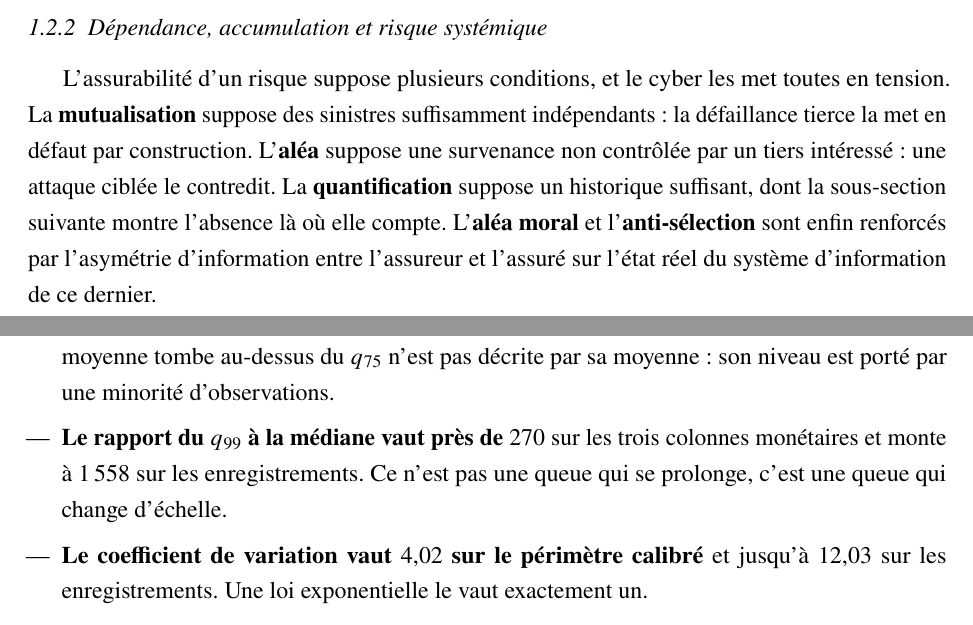
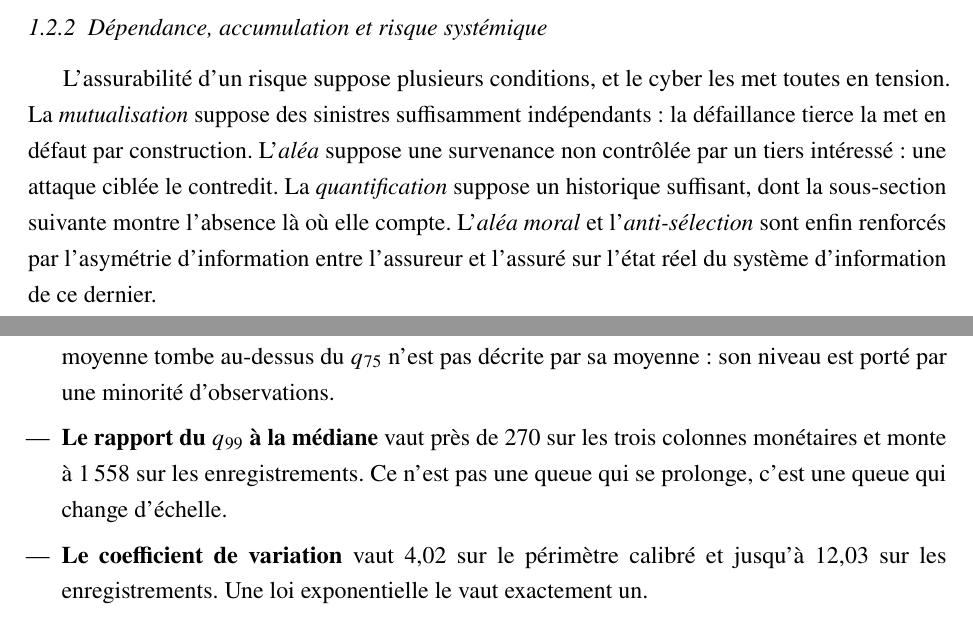
Before and after one commit to kelian19/M-moire-, a LaTeX thesis (exploratory/memoire_cascade/main_ensae.tex, which reads exploratory/memoire_cascade/chapitres/02b_cadre_cyber_dora.tex, exploratory/memoire_cascade/chapitres/05_donnees_limites.tex): two parts of pages 27 and 60 of 194, joined at a grey line, cut so that both start at the same text. Compiled offline with pdfLaTeX.

Commit message:
Les notes de synthese passent sous harnais, et cinq gras de prose corriges
LE DEFAUT LE PLUS SERIEUX DE LA SESSION, ET IL ETAIT INVISIBLE DANS LE TAUX. Les
deux notes de synthese portaient une declaration HARNAIS-HORS-SECTION au motif
qu'elles reprennent des grandeurs verifiees ailleurs. L'argument est juste sur le
fond et faux comme protection : le fichier n'a que deux \chapter*, donc la
declaration avalait ses 122 lignes chiffrees d'un coup, chiffre de tete compris
(6 049, 20 188, 3,34, 14 139). C'est la faille exacte qui avait laisse passer un
intervalle faux dans le deck du 7 aout, et elle portait cette fois sur la PREMIERE
chose que le jury lit.

Les notes citent desormais leurs scripts comme n'importe quelle section :
112 nombres sous controle, 112 confirmes. Onze scripts cites (28, 30, 43, 48, 63,
67, 68, 74, 91, 92, 95), dont le 28 retrouve pour le seul nombre qui resistait,
les 10 591 incidents de la base VERIS. Verification faite a la main que la phrase
dit vrai : le chapitre d'identifiabilite etablit que l'intersection des deux
conditions ne compte qu'UN incident sur 10 591, ce que le harnais ne saurait pas
controler seul.

STYLE. Cinq termes passaient en gras en pleine phrase dans le chapitre 1
(mutualisation, alea, alea moral, anti-selection, quantification) et un nombre en
gras dans le chapitre des donnees, contre la regle du 16 septembre qui reserve le
gras aux tetes de paragraphe, etiquettes de liste et tableaux. Corriges en
italique. Controle passe aussi sur ICT/TIC, elicitation, annonces de plan et
mention d'outils d'IA : conformes.

Controles : 191 pages, 5 Overfull hbox (ligne de base exacte), 0 vbox, 0
annotation hors page, 0 page tournee, 0 ??.

Co-Authored-By: Claude Opus 5 <noreply@anthropic.com>

```diff
--- a/exploratory/memoire_cascade/chapitres/02b_cadre_cyber_dora.tex
+++ b/exploratory/memoire_cascade/chapitres/02b_cadre_cyber_dora.tex
@@ -217,11 +217,11 @@ traitement retenu y est le même : borner plutôt que poser.
 % HARNAIS-HORS-SECTION: section de cadrage, aucune valeur chiffree du projet.
 
 L'assurabilité d'un risque suppose plusieurs conditions, et le cyber les met toutes en tension.
-La \textbf{mutualisation} suppose des sinistres suffisamment indépendants : la défaillance tierce
-la met en défaut par construction. L'\textbf{aléa} suppose une survenance non contrôlée par un
-tiers intéressé : une attaque ciblée le contredit. La \textbf{quantification} suppose un
+La \emph{mutualisation} suppose des sinistres suffisamment indépendants : la défaillance tierce
+la met en défaut par construction. L'\emph{aléa} suppose une survenance non contrôlée par un
+tiers intéressé : une attaque ciblée le contredit. La \emph{quantification} suppose un
 historique suffisant, dont la sous-section suivante montre l'absence là où elle compte.
-L'\textbf{aléa moral} et l'\textbf{anti-sélection} sont enfin renforcés par l'asymétrie
+L'\emph{aléa moral} et l'\emph{anti-sélection} sont enfin renforcés par l'asymétrie
 d'information entre l'assureur et l'assuré sur l'état réel du système d'information de ce
 dernier.
 
--- a/exploratory/memoire_cascade/chapitres/05_donnees_limites.tex
+++ b/exploratory/memoire_cascade/chapitres/05_donnees_limites.tex
@@ -676,10 +676,10 @@ qui porte la calibration publiée. Trois traits s'y lisent d'un coup.
 \item \textbf{La moyenne dépasse le troisième quartile sur les quatre colonnes.} Une
       distribution dont la moyenne tombe au-dessus du $q_{75}$ n'est pas décrite par sa moyenne :
       son niveau est porté par une minorité d'observations.
-\item \textbf{Le rapport du $q_{99}$ à la médiane vaut près de $270$} sur les trois colonnes
+\item \textbf{Le rapport du $q_{99}$ à la médiane} vaut près de $270$ sur les trois colonnes
       monétaires et monte à $1\,558$ sur les enregistrements. Ce n'est pas une queue qui se
       prolonge, c'est une queue qui change d'échelle.
-\item \textbf{Le coefficient de variation vaut $4{,}02$ sur le périmètre calibré} et jusqu'à
+\item \textbf{Le coefficient de variation} vaut $4{,}02$ sur le périmètre calibré et jusqu'à
       $12{,}03$ sur les enregistrements. Une loi exponentielle le vaut exactement un.
 \end{itemize}
 
```
Also changed, not shown: exploratory/memoire_cascade/chapitres/20_notes_synthese.tex (+9 -6 lines), exploratory/memoire_cascade/chapitres/05_donnees_limites.tex (2 more changed lines).
